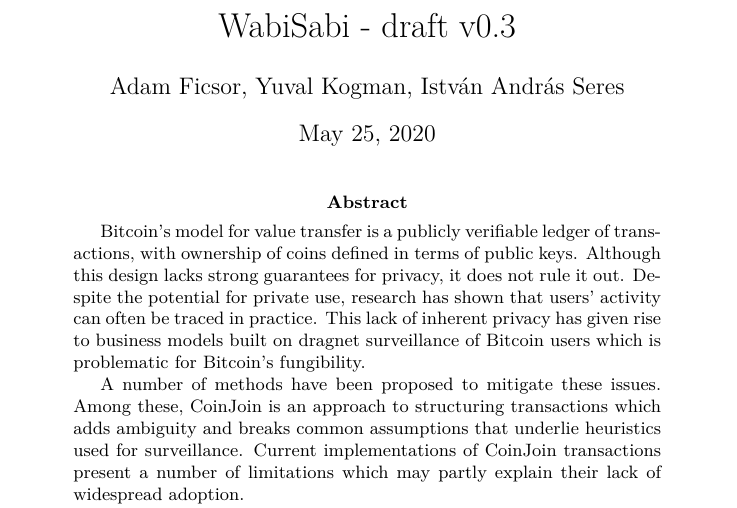
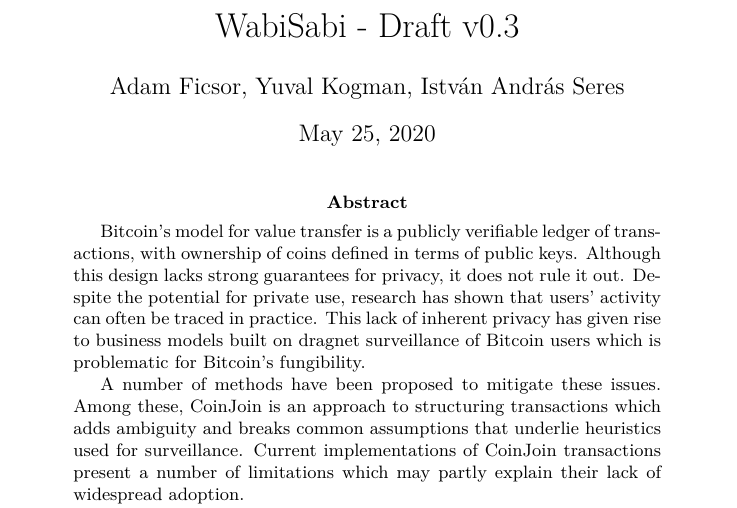
Before and after one commit to WalletWasabi/WabiSabi, a LaTeX paper (main.tex): part of page 1 of 11, cut so that both start at the same text. Compiled offline with XeLaTeX.

Commit message:
Capitalize draft

```diff
--- a/main.tex
+++ b/main.tex
@@ -10,7 +10,7 @@
 
 \newtheorem{definition}{Definition}[section]
 
-\title{WabiSabi - draft v0.3}
+\title{WabiSabi - Draft v0.3}
 \author{Adam Ficsor, Yuval Kogman, István András Seres}
 \date{\today}
 
```
